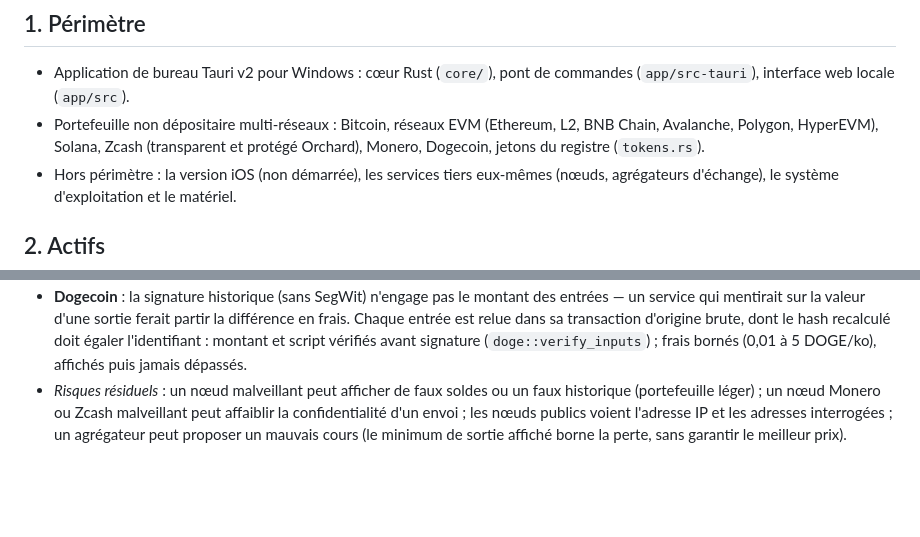
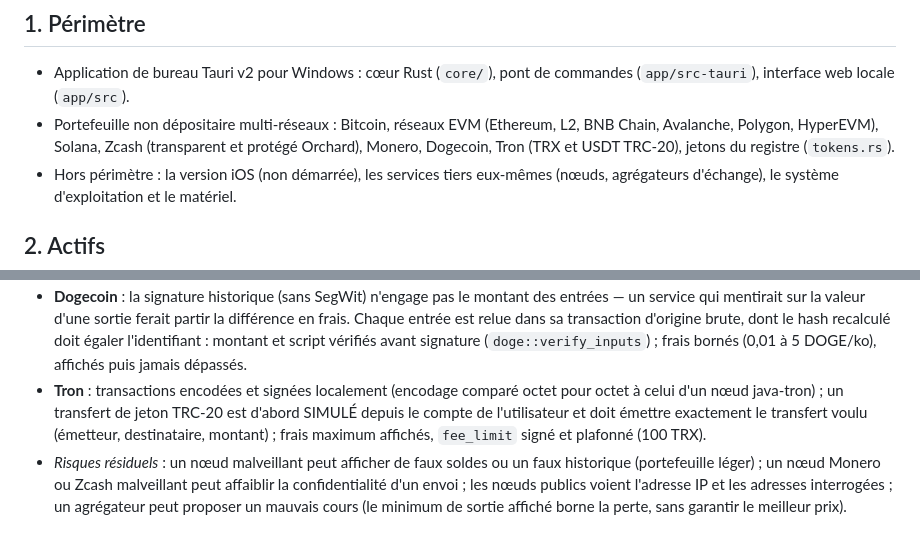
Before and after one commit to OpenPGP-Wallet/openpgp-wallet, a Markdown page: docs/THREAT_MODEL.md, 2 parts joined by grey strips. Drawn GitHub-style; blank space fills up the shorter version.

Commit message:
docs(sécurité): Tron et USDT TRC-20 dans le modèle de menace

```diff
--- a/docs/THREAT_MODEL.md
+++ b/docs/THREAT_MODEL.md
@@ -10,8 +10,8 @@ qui la met en œuvre. **Aucune de ces protections n'a encore été vérifiée pa
 - Application de bureau Tauri v2 pour Windows : cœur Rust (`core/`), pont de commandes (`app/src-tauri`),
   interface web locale (`app/src`).
 - Portefeuille non dépositaire multi-réseaux : Bitcoin, réseaux EVM (Ethereum, L2, BNB Chain, Avalanche,
-  Polygon, HyperEVM), Solana, Zcash (transparent et protégé Orchard), Monero, Dogecoin, jetons du registre
-  (`tokens.rs`).
+  Polygon, HyperEVM), Solana, Zcash (transparent et protégé Orchard), Monero, Dogecoin, Tron (TRX et USDT
+  TRC-20), jetons du registre (`tokens.rs`).
 - Hors périmètre : la version iOS (non démarrée), les services tiers eux-mêmes (nœuds, agrégateurs d'échange),
   le système d'exploitation et le matériel.
 
@@ -122,6 +122,10 @@ qui la met en œuvre. **Aucune de ces protections n'a encore été vérifiée pa
   mentirait sur la valeur d'une sortie ferait partir la différence en frais. Chaque entrée est relue dans sa
   transaction d'origine brute, dont le hash recalculé doit égaler l'identifiant : montant et script vérifiés
   avant signature (`doge::verify_inputs`) ; frais bornés (0,01 à 5 DOGE/ko), affichés puis jamais dépassés.
+- **Tron** : transactions encodées et signées localement (encodage comparé octet pour octet à celui d'un nœud
+  java-tron) ; un transfert de jeton TRC-20 est d'abord SIMULÉ depuis le compte de l'utilisateur et doit émettre
+  exactement le transfert voulu (émetteur, destinataire, montant) ; frais maximum affichés, `fee_limit` signé et
+  plafonné (100 TRX).
 - *Risques résiduels* : un nœud malveillant peut afficher de faux soldes ou un faux historique (portefeuille
   léger) ; un nœud Monero ou Zcash malveillant peut affaiblir la confidentialité d'un envoi ; les nœuds publics
   voient l'adresse IP et les adresses interrogées ; un agrégateur peut proposer un mauvais cours (le minimum de
```
